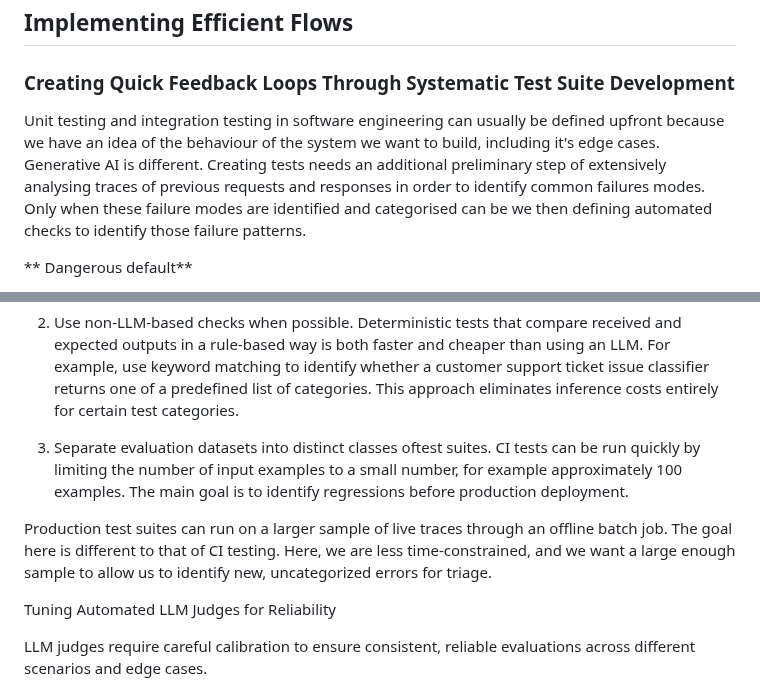
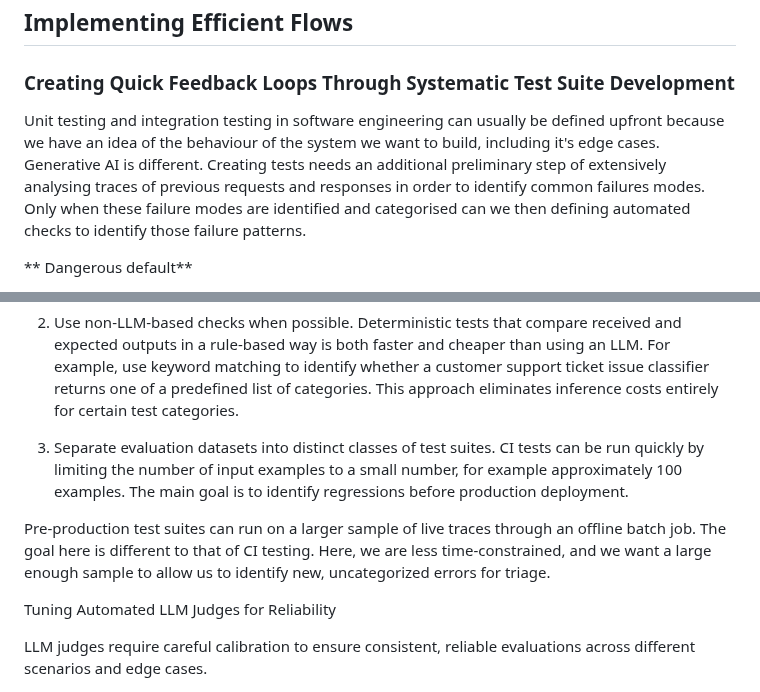
Before and after one commit to dbczumar/ops, a Markdown page: part2/2.2_flow-principles.md, 2 parts joined by grey strips. Drawn GitHub-style.

Commit message:
Apply suggestions from code review
Fixed typos

Co-authored-by: Corey Zumar <39497902+dbczumar@users.noreply.github.com>

```diff
--- a/part2/2.2_flow-principles.md
+++ b/part2/2.2_flow-principles.md
@@ -6,7 +6,7 @@ As outlined in The DevOps Handbook, teams must decrease deployment time for chan
 ## Implementing Efficient Flows
 
 ### Creating Quick Feedback Loops Through Systematic Test Suite Development
-Unit testing and integration testing in software engineering can usually be defined upfront because we have an idea of the behaviour of the system we want to build, including it's edge cases. Generative AI is different. Creating tests needs an additional preliminary step of  extensively analysing traces of previous requests and responses in order to identify common failures modes. Only when these failure modes are identified and categorised can be we then defining automated checks to identify those failure patterns.
+Unit testing and integration testing in software engineering can usually be defined upfront because we have an idea of the behaviour of the system we want to build, including it's edge cases. Generative AI is different. Creating tests needs an additional preliminary step of  extensively analysing traces of previous requests and responses in order to identify common failures modes. Only when these failure modes are identified and categorised can we then defining automated checks to identify those failure patterns.
 
 ** Dangerous default**
 
@@ -39,10 +39,10 @@ Rather than sending entire traces, implement preprocessing functions that extrac
 2. Use non-LLM-based checks when possible.
 Deterministic tests that compare received and expected outputs in a rule-based way is both faster and cheaper than using an LLM. For example, use keyword matching to identify whether a customer support ticket issue classifier returns one of a predefined list of categories. This approach eliminates inference costs entirely for certain test categories.
 
-3. Separate evaluation datasets into distinct classes oftest suites.
+3. Separate evaluation datasets into distinct classes of test suites.
 CI tests can be run quickly by limiting the number of input examples to a small number, for example approximately 100 examples. The main goal is to identify regressions before production deployment.
 
-Production test suites can run on a larger sample of live traces through an offline batch job. The goal here is different to that of CI testing. Here, we are less time-constrained, and we want a large enough sample to allow us to identify new, uncategorized errors for triage.
+Pre-production test suites can run on a larger sample of live traces through an offline batch job. The goal here is different to that of CI testing. Here, we are less time-constrained, and we want a large enough sample to allow us to identify new, uncategorized errors for triage.
 
 Tuning Automated LLM Judges for Reliability
 
```
